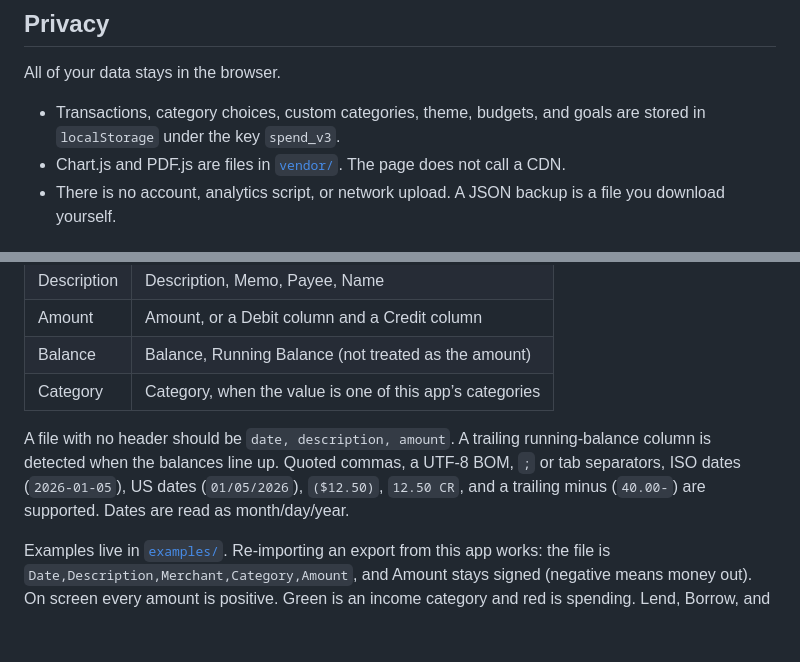
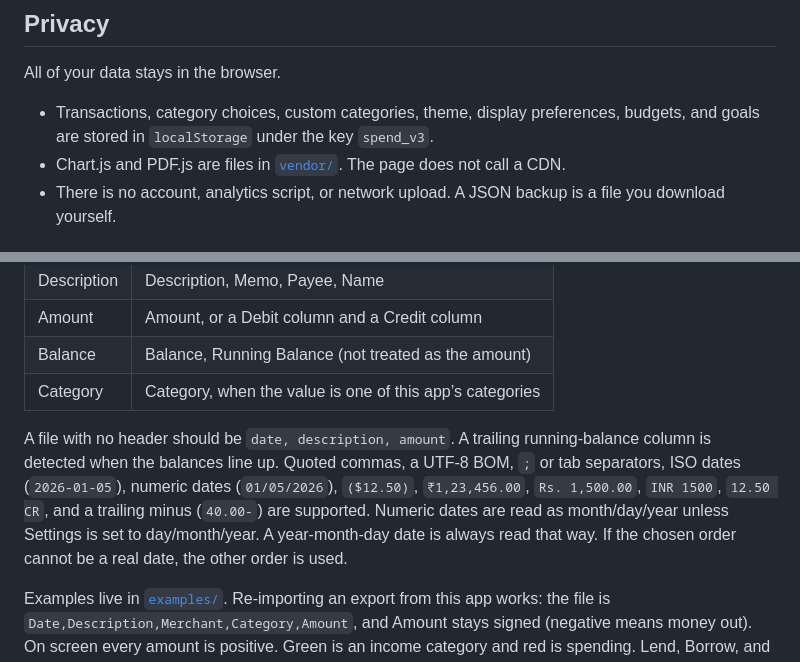
Before and after one commit to NareshNalla/spending-analyzer, a Markdown page: README.md, 2 parts joined by grey strips. Rendered like a GitHub page; blank space fills up the shorter version.

```diff
--- a/README.md
+++ b/README.md
@@ -90,7 +91,7 @@ Clone or fork the repo and use it. There is no build step. Open index.html, or s
 
 All of your data stays in the browser.
 
-- Transactions, category choices, custom categories, theme, budgets, and goals are stored in `localStorage` under the key `spend_v3`.
+- Transactions, category choices, custom categories, theme, display preferences, budgets, and goals are stored in `localStorage` under the key `spend_v3`.
 - Chart.js and PDF.js are files in [`vendor/`](vendor/README.md). The page does not call a CDN.
 - There is no account, analytics script, or network upload. A JSON backup is a file you download yourself.
 
@@ -121,7 +122,7 @@ Then open `http://127.0.0.1:8765/`.
 | Balance | Balance, Running Balance (not treated as the amount) |
 | Category | Category, when the value is one of this app’s categories |
 
-A file with no header should be `date, description, amount`. A trailing running-balance column is detected when the balances line up. Quoted commas, a UTF-8 BOM, `;` or tab separators, ISO dates (`2026-01-05`), US dates (`01/05/2026`), `($12.50)`, `12.50 CR`, and a trailing minus (`40.00-`) are supported. Dates are read as month/day/year.
+A file with no header should be `date, description, amount`. A trailing running-balance column is detected when the balances line up. Quoted commas, a UTF-8 BOM, `;` or tab separators, ISO dates (`2026-01-05`), numeric dates (`01/05/2026`), `($12.50)`, `₹1,23,456.00`, `Rs. 1,500.00`, `INR 1500`, `12.50 CR`, and a trailing minus (`40.00-`) are supported. Numeric dates are read as month/day/year unless Settings is set to day/month/year. A year-month-day date is always read that way. If the chosen order cannot be a real date, the other order is used.
 
 Examples live in [`examples/`](examples/). Re-importing an export from this app works: the file is `Date,Description,Merchant,Category,Amount`, and Amount stays signed (negative means money out). On screen every amount is positive. Green is an income category and red is spending. Lend, Borrow, and Savings stay out of both.
 
```
Also changed, not shown: other parts of README.md (+9 -9 lines), ROADMAP.md (+5 -3 lines), docs/screenshots/settings.png, 5 other files.
